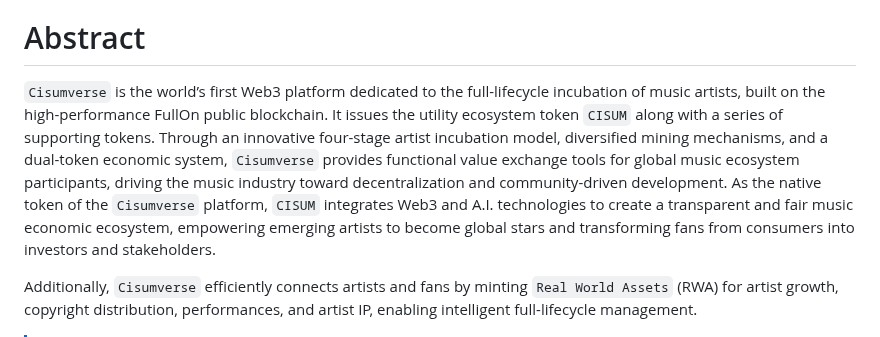
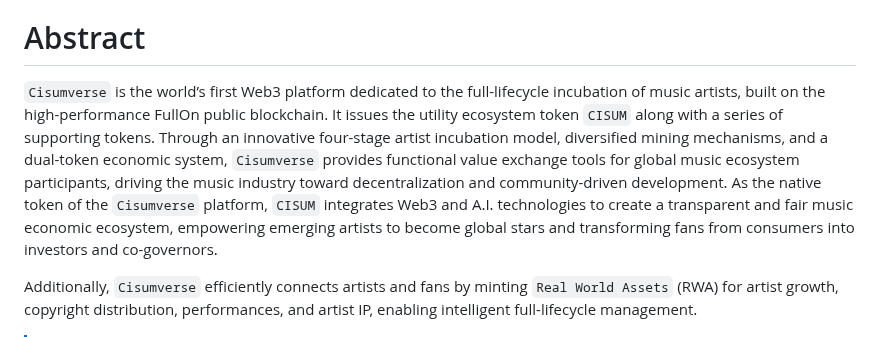
Before and after one commit to cisum-labs/sing.whitepaper, a Markdown page: cisum.whitepaper.md, the part around the change. Drawn GitHub-style.

Commit message:
replace shareholders with Co-governors

```diff
--- a/cisum.whitepaper.md
+++ b/cisum.whitepaper.md
@@ -3,7 +3,7 @@
 
 # Abstract
 
-`Cisumverse` is the world’s first Web3 platform dedicated to the full-lifecycle incubation of music artists, built on the high-performance FullOn public blockchain. It issues the utility ecosystem token `CISUM` along with a series of supporting tokens. Through an innovative four-stage artist incubation model, diversified mining mechanisms, and a dual-token economic system, `Cisumverse` provides functional value exchange tools for global music ecosystem participants, driving the music industry toward decentralization and community-driven development. As the native token of the `Cisumverse` platform, `CISUM` integrates Web3 and A.I. technologies to create a transparent and fair music economic ecosystem, empowering emerging artists to become global stars and transforming fans from consumers into investors and stakeholders.
+`Cisumverse` is the world’s first Web3 platform dedicated to the full-lifecycle incubation of music artists, built on the high-performance FullOn public blockchain. It issues the utility ecosystem token `CISUM` along with a series of supporting tokens. Through an innovative four-stage artist incubation model, diversified mining mechanisms, and a dual-token economic system, `Cisumverse` provides functional value exchange tools for global music ecosystem participants, driving the music industry toward decentralization and community-driven development. As the native token of the `Cisumverse` platform, `CISUM` integrates Web3 and A.I. technologies to create a transparent and fair music economic ecosystem, empowering emerging artists to become global stars and transforming fans from consumers into investors and co-governors.
 
 Additionally, `Cisumverse` efficiently connects artists and fans by minting `Real World Assets` (RWA) for artist growth, copyright distribution, performances, and artist IP, enabling intelligent full-lifecycle management.
 
```
Also changed, not shown: cisum.whitepaper.cn.md (+1 -1 lines).
